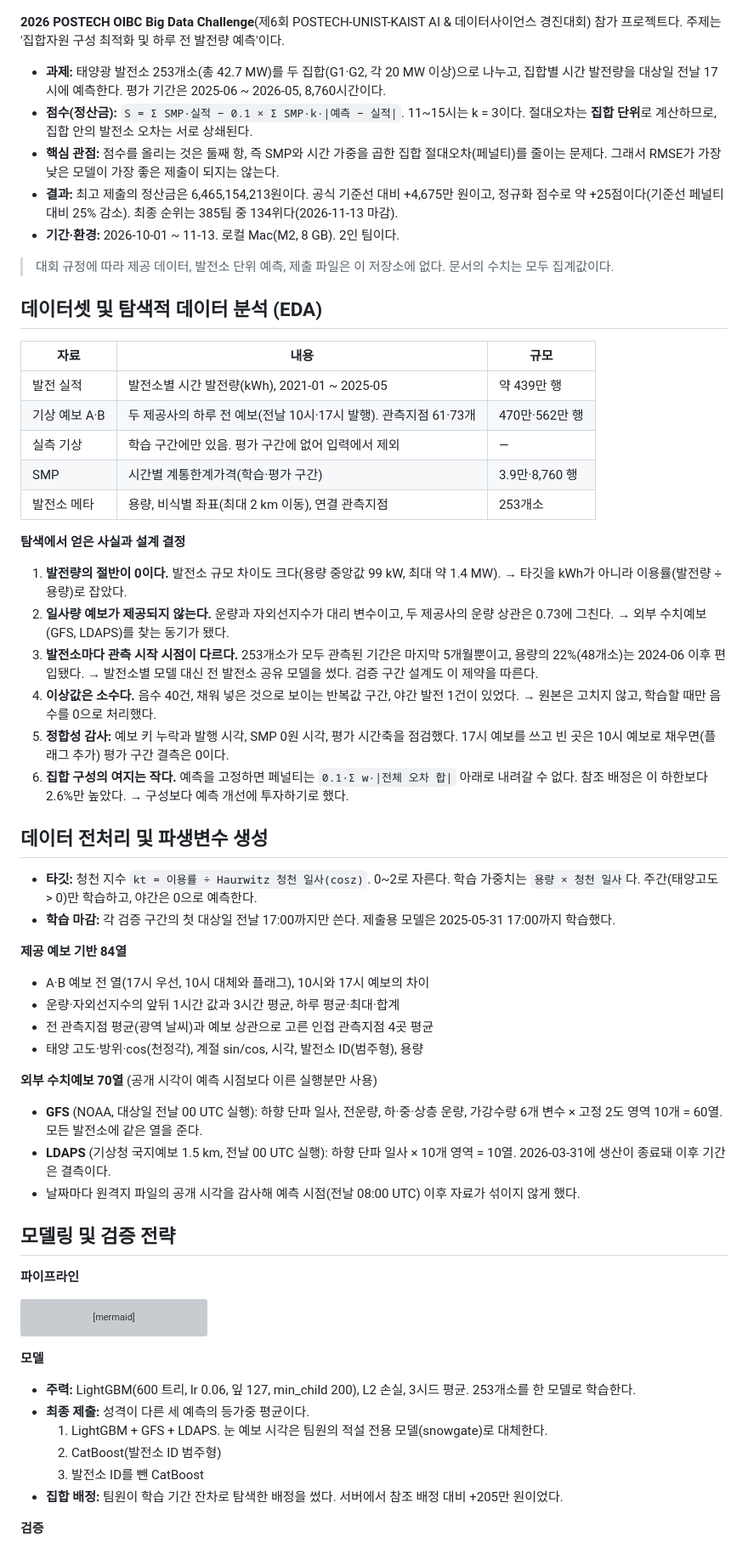
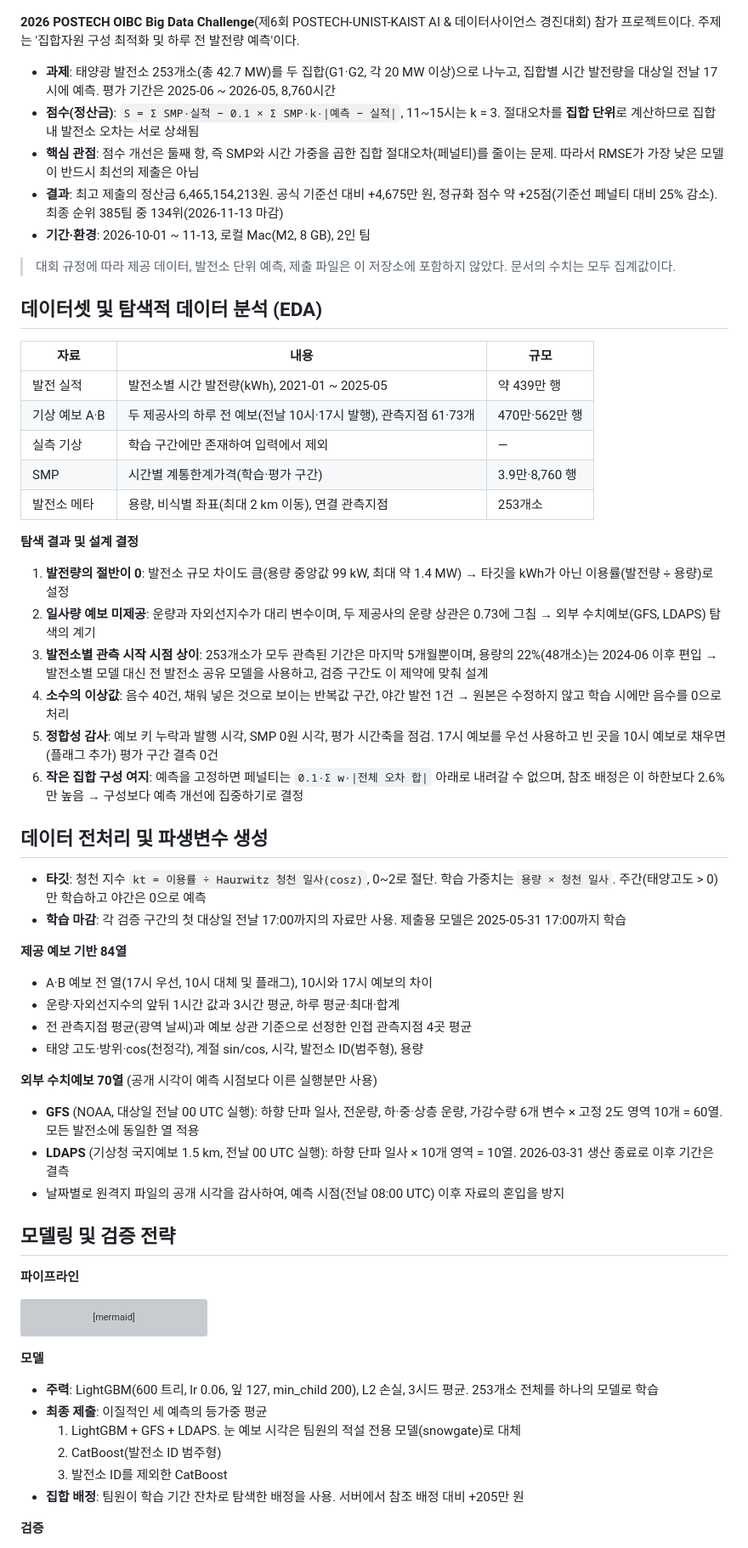
Before and after one commit to soonjae-dev/Solar-Power-Forecasting, a Markdown page: README.ko.md, the part around one of its changes. Shown at 85% size. Drawn GitHub-style; grey boxes are pictures that could not be loaded.

````diff
--- a/README.ko.md
+++ b/README.ko.md
@@ -14,50 +14,50 @@
   <img src="docs/images/competition_banner.jpg" alt="제6회 POSTECH·KAIST·UNIST AI & 데이터사이언스 경진대회 × 2026 POSTECH OIBC Big Data Challenge 배너" width="100%">
 </p>
 
-**2026 POSTECH OIBC Big Data Challenge**(제6회 POSTECH-UNIST-KAIST AI & 데이터사이언스 경진대회) 참가 프로젝트다. 주제는 '집합자원 구성 최적화 및 하루 전 발전량 예측'이다.
+**2026 POSTECH OIBC Big Data Challenge**(제6회 POSTECH-UNIST-KAIST AI & 데이터사이언스 경진대회) 참가 프로젝트이다. 주제는 '집합자원 구성 최적화 및 하루 전 발전량 예측'이다.
 
-- **과제:** 태양광 발전소 253개소(총 42.7 MW)를 두 집합(G1·G2, 각 20 MW 이상)으로 나누고, 집합별 시간 발전량을 대상일 전날 17시에 예측한다. 평가 기간은 2025-06 ~ 2026-05, 8,760시간이다.
-- **점수(정산금):** `S = Σ SMP·실적 − 0.1 × Σ SMP·k·|예측 − 실적|`. 11~15시는 k = 3이다. 절대오차는 **집합 단위**로 계산하므로, 집합 안의 발전소 오차는 서로 상쇄된다.
-- **핵심 관점:** 점수를 올리는 것은 둘째 항, 즉 SMP와 시간 가중을 곱한 집합 절대오차(페널티)를 줄이는 문제다. 그래서 RMSE가 가장 낮은 모델이 가장 좋은 제출이 되지는 않는다.
-- **결과:** 최고 제출의 정산금은 6,465,154,213원이다. 공식 기준선 대비 +4,675만 원이고, 정규화 점수로 약 +25점이다(기준선 페널티 대비 25% 감소). 최종 순위는 385팀 중 134위다(2026-11-13 마감).
-- **기간·환경:** 2026-10-01 ~ 11-13. 로컬 Mac(M2, 8 GB). 2인 팀이다.
+- **과제**: 태양광 발전소 253개소(총 42.7 MW)를 두 집합(G1·G2, 각 20 MW 이상)으로 나누고, 집합별 시간 발전량을 대상일 전날 17시에 예측. 평가 기간은 2025-06 \~ 2026-05, 8,760시간
+- **점수(정산금)**: `S = Σ SMP·실적 − 0.1 × Σ SMP·k·|예측 − 실적|`, 11\~15시는 k = 3. 절대오차를 **집합 단위**로 계산하므로 집합 내 발전소 오차는 서로 상쇄됨
+- **핵심 관점**: 점수 개선은 둘째 항, 즉 SMP와 시간 가중을 곱한 집합 절대오차(페널티)를 줄이는 문제. 따라서 RMSE가 가장 낮은 모델이 반드시 최선의 제출은 아님
+- **결과**: 최고 제출의 정산금 6,465,154,213원. 공식 기준선 대비 +4,675만 원, 정규화 점수 약 +25점(기준선 페널티 대비 25% 감소). 최종 순위 385팀 중 134위(2026-11-13 마감)
+- **기간·환경**: 2026-10-01 \~ 11-13, 로컬 Mac(M2, 8 GB), 2인 팀
 
-> 대회 규정에 따라 제공 데이터, 발전소 단위 예측, 제출 파일은 이 저장소에 없다. 문서의 수치는 모두 집계값이다.
+> 대회 규정에 따라 제공 데이터, 발전소 단위 예측, 제출 파일은 이 저장소에 포함하지 않았다. 문서의 수치는 모두 집계값이다.
 
 ## 데이터셋 및 탐색적 데이터 분석 (EDA)
 
 | 자료 | 내용 | 규모 |
 |---|---|---|
-| 발전 실적 | 발전소별 시간 발전량(kWh), 2021-01 ~ 2025-05 | 약 439만 행 |
-| 기상 예보 A·B | 두 제공사의 하루 전 예보(전날 10시·17시 발행). 관측지점 61·73개 | 470만·562만 행 |
-| 실측 기상 | 학습 구간에만 있음. 평가 구간에 없어 입력에서 제외 | — |
+| 발전 실적 | 발전소별 시간 발전량(kWh), 2021-01 \~ 2025-05 | 약 439만 행 |
+| 기상 예보 A·B | 두 제공사의 하루 전 예보(전날 10시·17시 발행), 관측지점 61·73개 | 470만·562만 행 |
+| 실측 기상 | 학습 구간에만 존재하여 입력에서 제외 | — |
 | SMP | 시간별 계통한계가격(학습·평가 구간) | 3.9만·8,760 행 |
 | 발전소 메타 | 용량, 비식별 좌표(최대 2 km 이동), 연결 관측지점 | 253개소 |
 
-**탐색에서 얻은 사실과 설계 결정**
+**탐색 결과 및 설계 결정**
 
-1. **발전량의 절반이 0이다.** 발전소 규모 차이도 크다(용량 중앙값 99 kW, 최대 약 1.4 MW). → 타깃을 kWh가 아니라 이용률(발전량 ÷ 용량)로 잡았다.
-2. **일사량 예보가 제공되지 않는다.** 운량과 자외선지수가 대리 변수이고, 두 제공사의 운량 상관은 0.73에 그친다. → 외부 수치예보(GFS, LDAPS)를 찾는 동기가 됐다.
-3. **발전소마다 관측 시작 시점이 다르다.** 253개소가 모두 관측된 기간은 마지막 5개월뿐이고, 용량의 22%(48개소)는 2024-06 이후 편입됐다. → 발전소별 모델 대신 전 발전소 공유 모델을 썼다. 검증 구간 설계도 이 제약을 따른다.
-4. **이상값은 소수다.** 음수 40건, 채워 넣은 것으로 보이는 반복값 구간, 야간 발전 1건이 있었다. → 원본은 고치지 않고, 학습할 때만 음수를 0으로 처리했다.
-5. **정합성 감사:** 예보 키 누락과 발행 시각, SMP 0원 시각, 평가 시간축을 점검했다. 17시 예보를 쓰고 빈 곳은 10시 예보로 채우면(플래그 추가) 평가 구간 결측은 0이다.
-6. **집합 구성의 여지는 작다.** 예측을 고정하면 페널티는 `0.1·Σ w·|전체 오차 합|` 아래로 내려갈 수 없다. 참조 배정은 이 하한보다 2.6%만 높았다. → 구성보다 예측 개선에 투자하기로 했다.
+1. **발전량의 절반이 0**: 발전소 규모 차이도 큼(용량 중앙값 99 kW, 최대 약 1.4 MW) → 타깃을 kWh가 아닌 이용률(발전량 ÷ 용량)로 설정
+2. **일사량 예보 미제공**: 운량과 자외선지수가 대리 변수이며, 두 제공사의 운량 상관은 0.73에 그침 → 외부 수치예보(GFS, LDAPS) 탐색의 계기
+3. **발전소별 관측 시작 시점 상이**: 253개소가 모두 관측된 기간은 마지막 5개월뿐이며, 용량의 22%(48개소)는 2024-06 이후 편입 → 발전소별 모델 대신 전 발전소 공유 모델을 사용하고, 검증 구간도 이 제약에 맞춰 설계
+4. **소수의 이상값**: 음수 40건, 채워 넣은 것으로 보이는 반복값 구간, 야간 발전 1건 → 원본은 수정하지 않고 학습 시에만 음수를 0으로 처리
+5. **정합성 감사**: 예보 키 누락과 발행 시각, SMP 0원 시각, 평가 시간축을 점검. 17시 예보를 우선 사용하고 빈 곳을 10시 예보로 채우면(플래그 추가) 평가 구간 결측 0건
+6. **작은 집합 구성 여지**: 예측을 고정하면 페널티는 `0.1·Σ w·|전체 오차 합|` 아래로 내려갈 수 없으며, 참조 배정은 이 하한보다 2.6%만 높음 → 구성보다 예측 개선에 집중하기로 결정
 
 ## 데이터 전처리 및 파생변수 생성
 
-- **타깃:** 청천 지수 `kt = 이용률 ÷ Haurwitz 청천 일사(cosz)`. 0~2로 자른다. 학습 가중치는 `용량 × 청천 일사`다. 주간(태양고도 > 0)만 학습하고, 야간은 0으로 예측한다.
-- **학습 마감:** 각 검증 구간의 첫 대상일 전날 17:00까지만 쓴다. 제출용 모델은 2025-05-31 17:00까지 학습했다.
+- **타깃**: 청천 지수 `kt = 이용률 ÷ Haurwitz 청천 일사(cosz)`, 0\~2로 절단. 학습 가중치는 `용량 × 청천 일사`. 주간(태양고도 > 0)만 학습하고 야간은 0으로 예측
+- **학습 마감**: 각 검증 구간의 첫 대상일 전날 17:00까지의 자료만 사용. 제출용 모델은 2025-05-31 17:00까지 학습
 
 **제공 예보 기반 84열**
-- A·B 예보 전 열(17시 우선, 10시 대체와 플래그), 10시와 17시 예보의 차이
+- A·B 예보 전 열(17시 우선, 10시 대체 및 플래그), 10시와 17시 예보의 차이
 - 운량·자외선지수의 앞뒤 1시간 값과 3시간 평균, 하루 평균·최대·합계
-- 전 관측지점 평균(광역 날씨)과 예보 상관으로 고른 인접 관측지점 4곳 평균
+- 전 관측지점 평균(광역 날씨)과 예보 상관 기준으로 선정한 인접 관측지점 4곳 평균
 - 태양 고도·방위·cos(천정각), 계절 sin/cos, 시각, 발전소 ID(범주형), 용량
 
 **외부 수치예보 70열** (공개 시각이 예측 시점보다 이른 실행분만 사용)
-- **GFS** (NOAA, 대상일 전날 00 UTC 실행): 하향 단파 일사, 전운량, 하·중·상층 운량, 가강수량 6개 변수 × 고정 2도 영역 10개 = 60열. 모든 발전소에 같은 열을 준다.
-- **LDAPS** (기상청 국지예보 1.5 km, 전날 00 UTC 실행): 하향 단파 일사 × 10개 영역 = 10열. 2026-03-31에 생산이 종료돼 이후 기간은 결측이다.
-- 날짜마다 원격지 파일의 공개 시각을 감사해 예측 시점(전날 08:00 UTC) 이후 자료가 섞이지 않게 했다.
+- **GFS** (NOAA, 대상일 전날 00 UTC 실행): 하향 단파 일사, 전운량, 하·중·상층 운량, 가강수량 6개 변수 × 고정 2도 영역 10개 = 60열. 모든 발전소에 동일한 열 적용
+- **LDAPS** (기상청 국지예보 1.5 km, 전날 00 UTC 실행): 하향 단파 일사 × 10개 영역 = 10열. 2026-03-31 생산 종료로 이후 기간은 결측
+- 날짜별로 원격지 파일의 공개 시각을 감사하여, 예측 시점(전날 08:00 UTC) 이후 자료의 혼입을 방지
 
 ## 모델링 및 검증 전략
 
@@ -81,11 +81,11 @@ flowchart TD
 ```
 
 **모델**
-- **주력:** LightGBM(600 트리, lr 0.06, 잎 127, min_child 200), L2 손실, 3시드 평균. 253개소를 한 모델로 학습한다.
-- **최종 제출:** 성격이 다른 세 예측의 등가중 평균이다.
-  1. LightGBM + GFS + LDAPS. 눈 예보 시각은 팀원의 적설 전용 모델(snowgate)로 대체한다.
+- **주력**: LightGBM(600 트리, lr 0.06, 잎 127, min_child 200), L2 손실, 3시드 평균. 253개소 전체를 하나의 모델로 학습
+- **최종 제출**: 이질적인 세 예측의 등가중 평균
+  1. LightGBM + GFS + LDAPS. 눈 예보 시각은 팀원의 적설 전용 모델(snowgate)로 대체
   2. CatBoost(발전소 ID 범주형)
-  3. 발전소 ID를 뺀 CatBoost
-- **집합 배정:** 팀원이 학습 기간 잔차로 탐색한 배정을 썼다. 서버에서 참조 배정 대비 +205만 원이었다.
+  3. 발전소 ID를 제외한 CatBoost
+- **집합 배정**: 팀원이 학습 기간 잔차로 탐색한 배정을 사용. 서버에서 참조 배정 대비 +205만 원
 
 **검증**
````
Also changed, not shown: other parts of README.ko.md (+60 -60 lines), docs/images/local_vs_server_ko.png, docs/images/penalty_decomposition_ko.png, docs/images/server_progress_ko.png, 1 other file.
